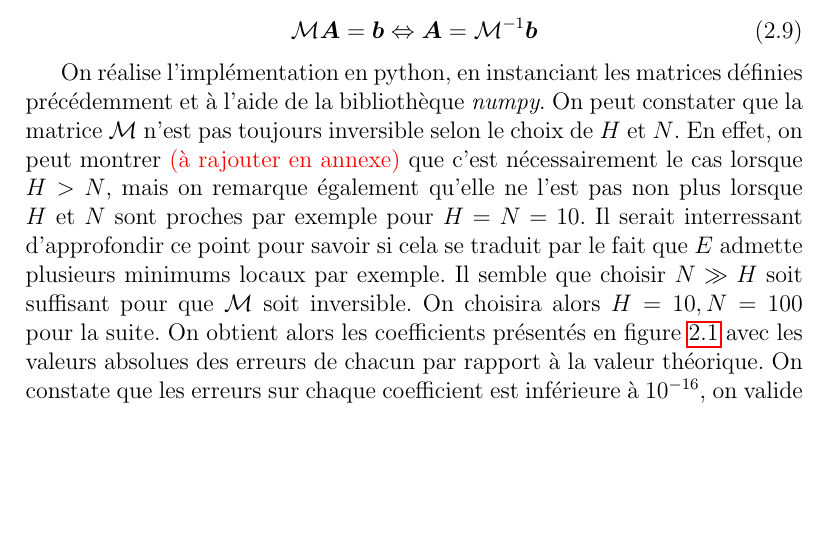
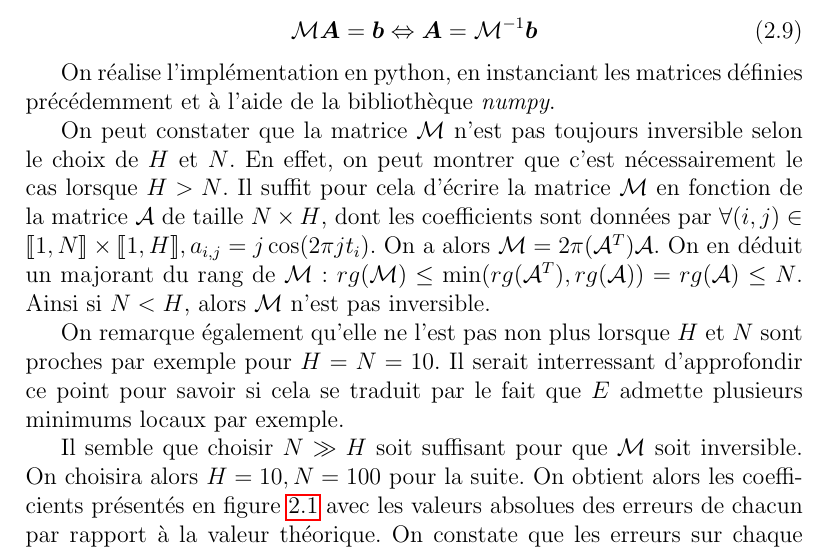
Before and after one commit to Matthieu-Carreau/ODENN, a LaTeX thesis (papier/papier.tex): part of page 7 of 24, cut so that both start at the same text, the shorter picture padded with empty space. Compiled offline with pdfLaTeX.

Commit message:
démonstration non inversibilité

```diff
--- a/papier/papier.tex
+++ b/papier/papier.tex
@@ -170,11 +170,15 @@ On souhaite alors résoudre le système linéaire en écrivant l'équation matri
 \label{eq:équation matricielle}
 \end{equation}
 
-On réalise l'implémentation en python, en instanciant
-les matrices définies précédemment et à l'aide de la bibliothèque \emph{numpy}.
+On réalise l'implémentation en python, en instanciant les matrices définies précédemment et à l'aide de la bibliothèque \emph{numpy}.
+
 On peut constater que la matrice $\mathcal{M}$ n'est pas toujours inversible selon le choix de $H$ et $N$.
-En effet, on peut montrer {\color{red}(à rajouter en annexe)} que c'est nécessairement le cas lorsque $H>N$, mais on remarque également qu'elle ne l'est pas non plus lorsque $H$ et $N$ sont proches par exemple pour $H=N=10$.
+En effet, on peut montrer que c'est nécessairement le cas lorsque $H>N$. Il suffit pour cela d'écrire la matrice $\mathcal{M}$ en fonction de la matrice $\mathcal{A}$ de taille $N \times H$, dont les coefficients sont données par $ \forall (i,j) \in \llbracket 1, N\rrbracket \times \llbracket 1, H\rrbracket, a_{i,j} = j \cos(2 \pi j t_i)$.
+On a alors $\mathcal{M} = 2\pi(\mathcal{A}^T)\mathcal{A}$. On en déduit un majorant du rang de $\mathcal{M}$: $rg(\mathcal{M}) \leq \min(rg(\mathcal{A}^T), rg(\mathcal{A})) = rg(\mathcal{A}) \leq N $. Ainsi si $N<H$, alors $\mathcal{M}$ n'est pas inversible.
+
+On remarque également qu'elle ne l'est pas non plus lorsque $H$ et $N$ sont proches par exemple pour $H=N=10$.
 Il serait interressant d'approfondir ce point pour savoir si cela se traduit par le fait que $E$ admette plusieurs minimums locaux par exemple.
+
 Il semble que choisir $N\gg H$ soit suffisant pour que $\mathcal{M}$ soit inversible.
 On choisira alors $H=10, N=100$ pour la suite.
 On obtient alors les coefficients présentés en figure \ref{fig:résultats 1 inv} avec les valeurs absolues des erreurs de chacun par rapport à la valeur théorique.
```
Also changed, not shown: papier/papier.pdf.
